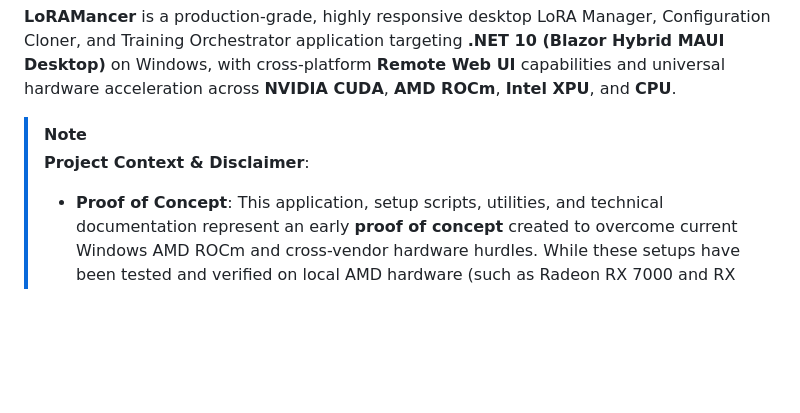
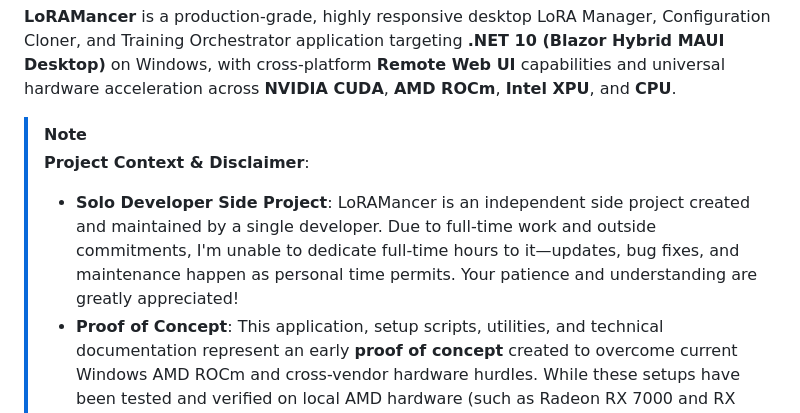
Before and after one commit to zombiehausAI/LoRAMancer, a Markdown page: README.md, the part around the change. Drawn GitHub-style; blank space fills up the shorter version.

Commit message:
docs: add solo developer side project disclaimer to README

```diff
--- a/README.md
+++ b/README.md
@@ -9,6 +9,7 @@
 
 > [!NOTE]
 > **Project Context & Disclaimer**:
+> - **Solo Developer Side Project**: LoRAMancer is an independent side project created and maintained by a single developer. Due to full-time work and outside commitments, I'm unable to dedicate full-time hours to it—updates, bug fixes, and maintenance happen as personal time permits. Your patience and understanding are greatly appreciated!
 > - **Proof of Concept**: This application, setup scripts, utilities, and technical documentation represent an early **proof of concept** created to overcome current Windows AMD ROCm and cross-vendor hardware hurdles. While these setups have been tested and verified on local AMD hardware (such as Radeon RX 7000 and RX 9000 series GPUs), hardware configurations, Windows driver versions, and environments can differ significantly—what works seamlessly in one test environment may require adjustments or further testing on yours. Community feedback, issue reports, and real-world testing are warmly welcomed!
 > - **Performance Expectation (AMD vs. NVIDIA)**: Native Windows AMD ROCm training may currently be slower than native NVIDIA CUDA training due to Windows ROCm driver maturity and kernel optimizations. However, it is **fully working natively on Windows** without requiring dual-boot Linux configurations, heavy WSL2 virtual machines, or restrictive DirectML fallbacks.
 > - **AI-Assisted Development**: This application, its runtime patches, and documentation were created with AI assistance. In the spirit of complete transparency: if you prefer not to use AI-assisted code, please feel free to pass on this project and wait for official upstream Windows ROCm fixes from the respective project maintainers.
```
